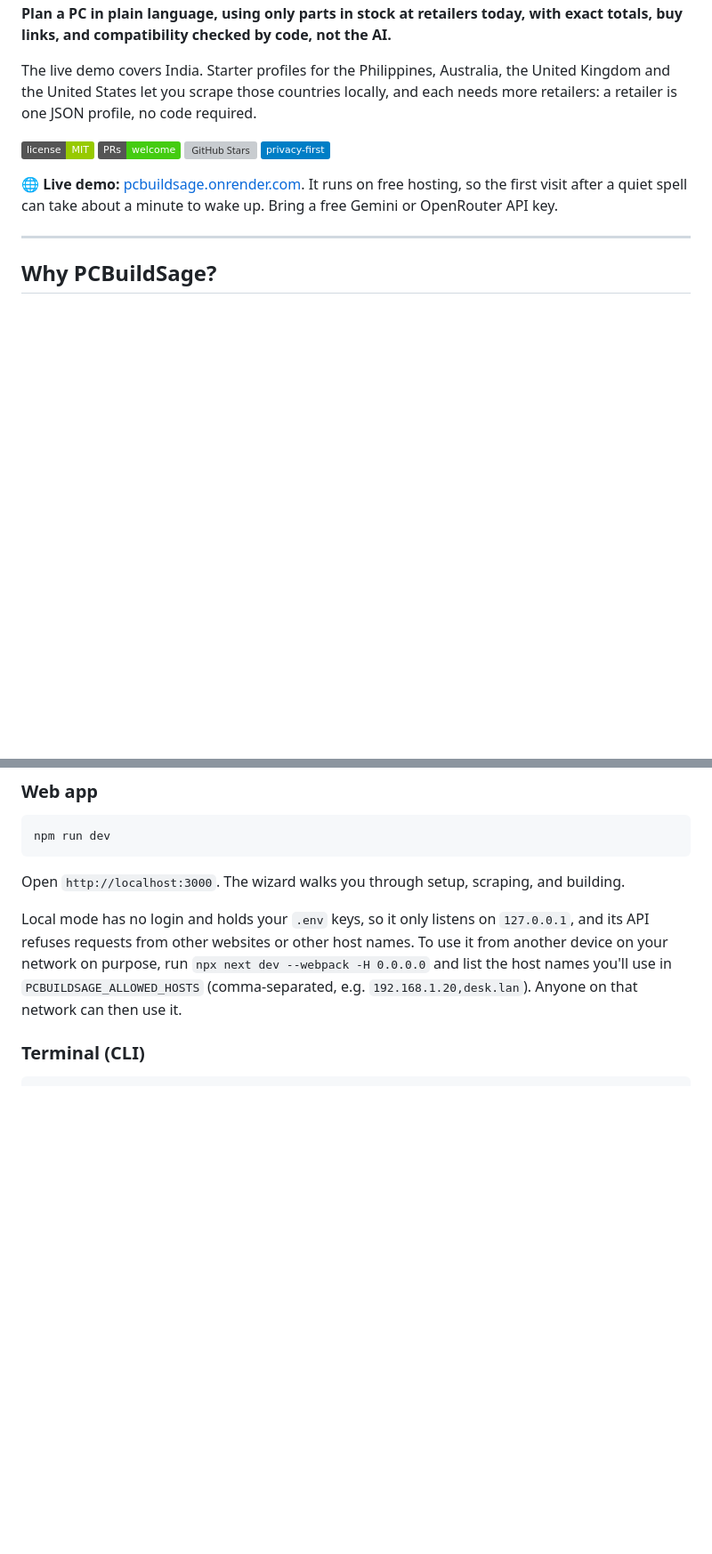
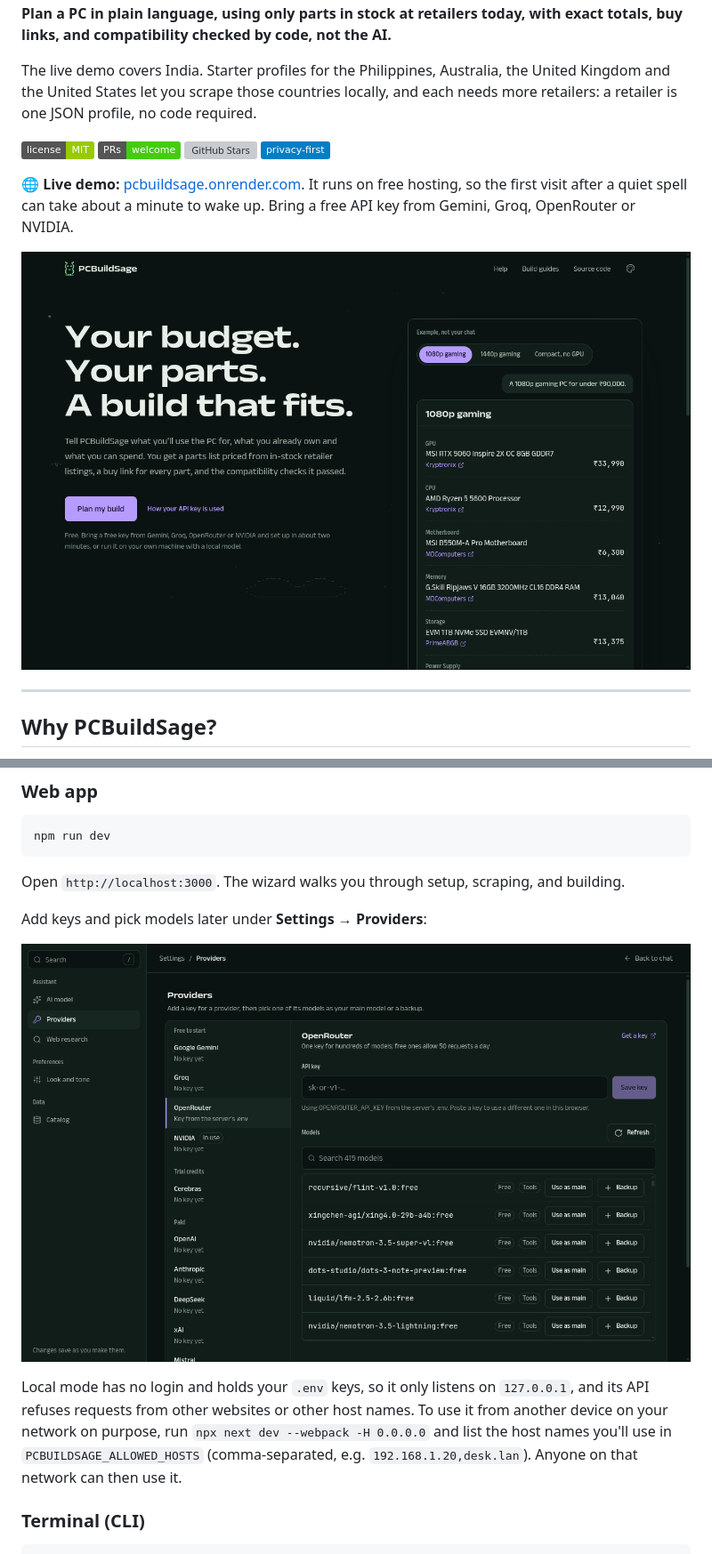
Before and after one commit to ManishModak/pcbuildsage, a Markdown page: README.md, 2 parts joined by grey strips. Shown at 89% size. Rendered like a GitHub page; pictures changed too: docs/images/landing.png (added), docs/images/settings-providers.png (added); badges without logos; blank space fills up the shorter version; grey boxes are pictures that could not be loaded.

Commit message:
docs(readme): list every LLM provider, drop DuckDuckGo, add screenshots (#80)
Co-authored-by: Claude Opus 5.5 <noreply@anthropic.com>

````diff
--- a/README.md
+++ b/README.md
@@ -7,7 +7,9 @@ The live demo covers India. Starter profiles for the Philippines, Australia, the
 <!-- badges -->
 ![License: MIT](https://img.shields.io/badge/license-MIT-green) ![PRs Welcome](https://img.shields.io/badge/PRs-welcome-brightgreen) ![GitHub Stars](https://img.shields.io/github/stars/ManishModak/pcbuildsage?style=social) ![Privacy First](https://img.shields.io/badge/privacy--first-blue)
 
-🌐 **Live demo:** [pcbuildsage.onrender.com](https://pcbuildsage.onrender.com). It runs on free hosting, so the first visit after a quiet spell can take about a minute to wake up. Bring a free Gemini or OpenRouter API key.
+🌐 **Live demo:** [pcbuildsage.onrender.com](https://pcbuildsage.onrender.com). It runs on free hosting, so the first visit after a quiet spell can take about a minute to wake up. Bring a free API key from Gemini, Groq, OpenRouter or NVIDIA.
+
+![The PCBuildSage landing page with an example 1080p gaming build: each part has its retailer, buy link and price](docs/images/landing.png)
 
 ---
 
@@ -69,6 +71,10 @@ npm run dev
 ```
 
 Open `http://localhost:3000`. The wizard walks you through setup, scraping, and building.
+
+Add keys and pick models later under **Settings → Providers**:
+
+![Settings, Providers page: providers grouped into free, trial, paid and local, with a searchable model list for OpenRouter](docs/images/settings-providers.png)
 
 Local mode has no login and holds your `.env` keys, so it only listens on `127.0.0.1`, and its API refuses requests from other websites or other host names. To use it from another device on your network on purpose, run `npx next dev --webpack -H 0.0.0.0` and list the host names you'll use in `PCBUILDSAGE_ALLOWED_HOSTS` (comma-separated, e.g. `192.168.1.20,desk.lan`). Anyone on that network can then use it.
 
````
Also changed, not shown: other parts of README.md (+4 -4 lines).
